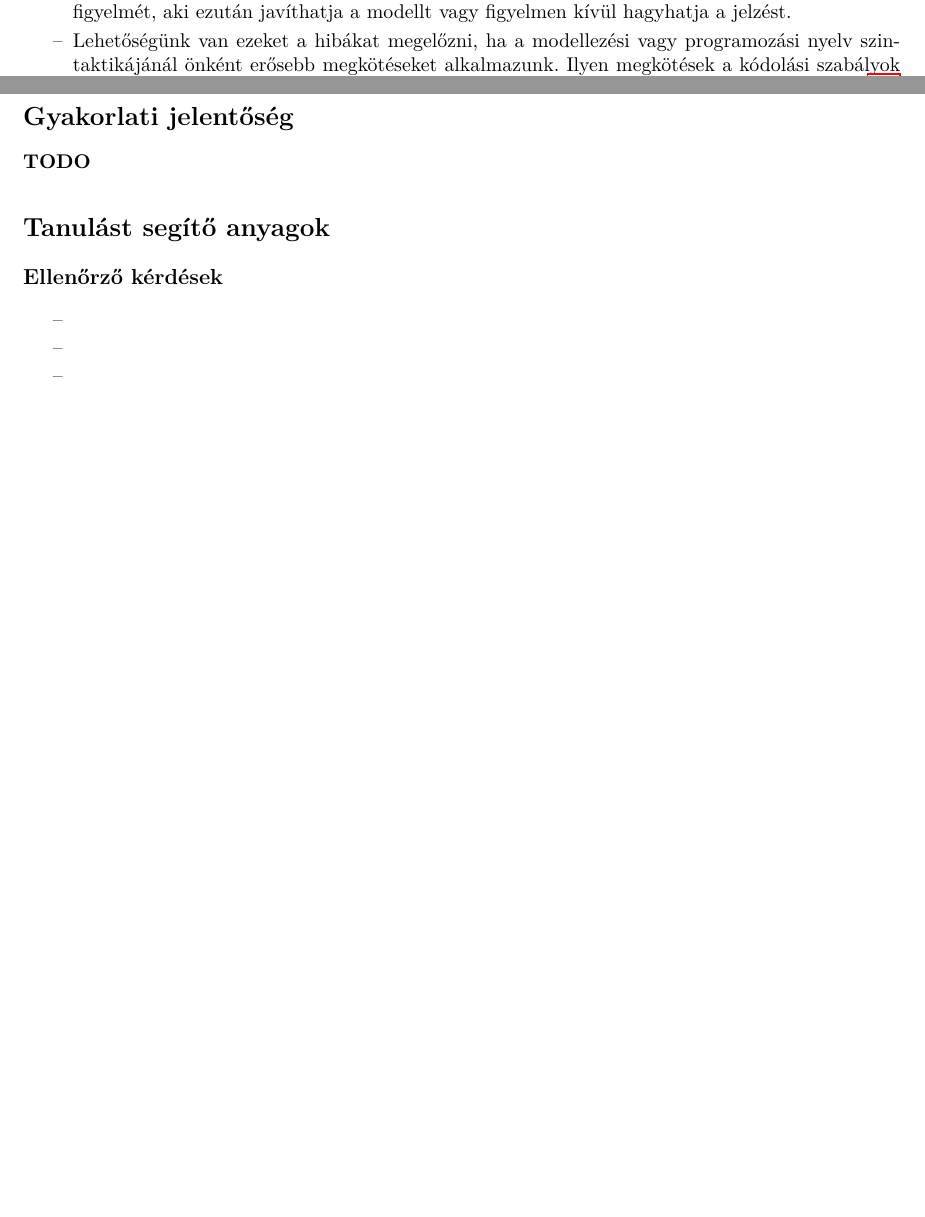
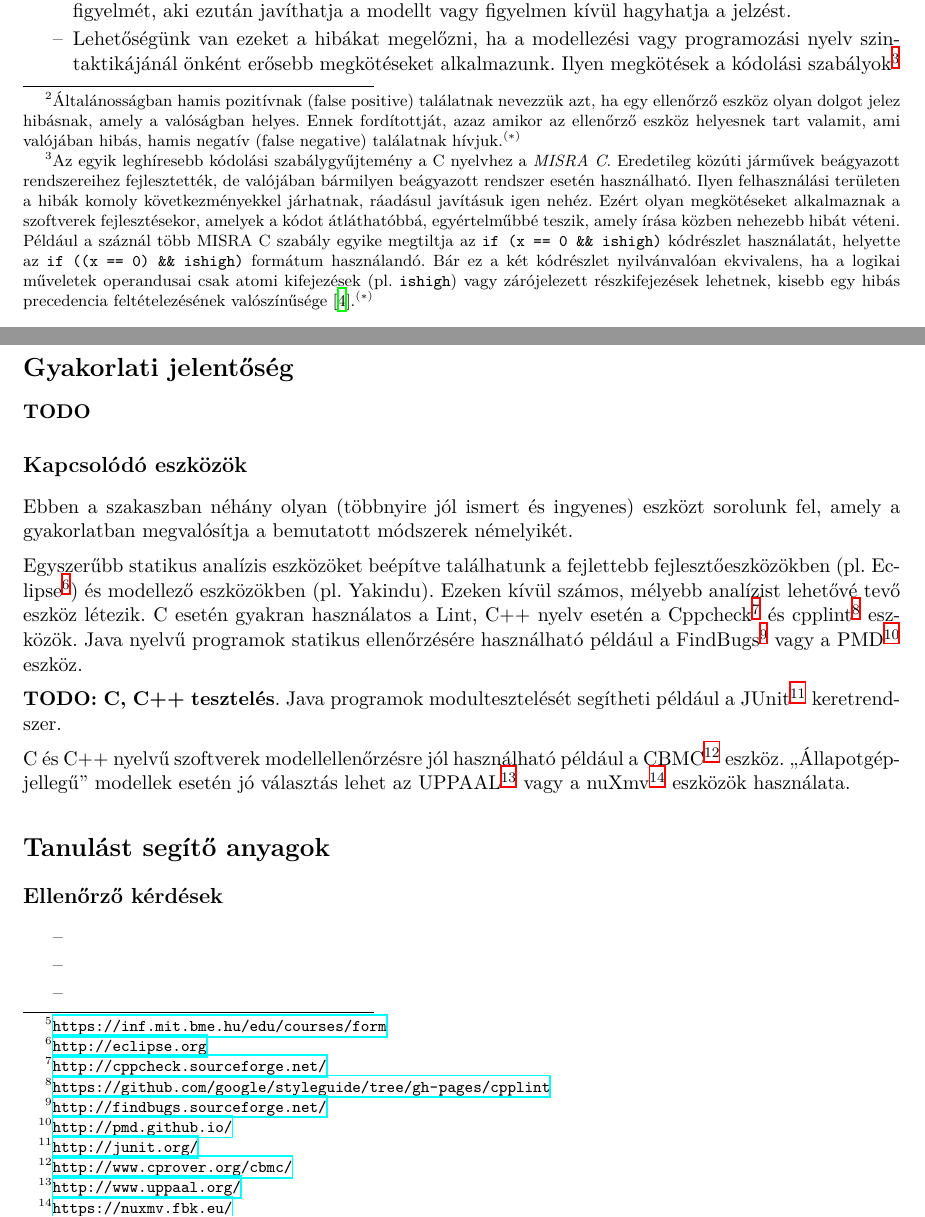
Before and after one commit to lezsakdomi/remo-jegyzet, a LaTeX document (modellek-ellenorzese.tex, which reads glossary-entries.tex, modellek-ellenorzese/modellek-ellenorzese-fejezet.tex): two parts of pages 4 and 10 of 11 before the commit and two parts of pages 4 and 10 of 12 after it, joined at a grey line, cut so that both start at the same text, the shorter picture padded with empty space. Compiled offline with XeLaTeX.

Commit message:
Modellek ellenőrzése: javítások, kiegészítések MZ visszajelzései alapján

```diff
--- a/glossary-entries.tex
+++ b/glossary-entries.tex
@@ -217,6 +217,8 @@
 \newglossaryentry{holtpontmentesseg}{name={holtpontmentesség},description={deadlock freedom}}
 \newglossaryentry{livelock}{name={livelock},description={livelock}}
 \newglossaryentry{ellenpelda}{name={ellenpélda},description={counterexample}}
+\newglossaryentry{debugolas}{name={debugolás},description={debugging}}
+\newglossaryentry{invarians}{name={invariáns},description={invariant}}
 
 % teljesitmenymodellezes
 \newglossaryentry{felhasznaloi-keres}{name=felhasználói kérés, description=}
--- a/modellek-ellenorzese/modellek-ellenorzese-fejezet.tex
+++ b/modellek-ellenorzese/modellek-ellenorzese-fejezet.tex
@@ -84,7 +84,7 @@ Szintaktikai hibáknak nevezzük azokat a hibákat, amelyek következtében egy
 
 Grafikus modellek esetén tipikus, hogy a szerkesztő megakadályozza a szintaktikai hibák elkövetését és betartatja a strukturális helyességet, de szöveges leírások esetén ezek elkerülhetetlenek a fejlesztés folyamán. A modern fejlesztőeszközök általában már a beírás során jelzik a szintaktikai hibákat a fejlesztő számára, így azok azonnal javíthatók. Ilyenkor az eszköz beépített szintaktikai statikus ellenőrzőjét láthatjuk működni. Más esetekben (például egyszerű szöveges szerkesztő használata esetén) az esetleges szintaktikai hibákra csak fordítás vagy végrehajtás során derül fény.
 
-Általánosan igaz a szintaktikai hibákra, hogy ezek nagy biztonsággal kimutathatók (legkésőbb futtatás vagy végrehajtás során) és ritka, hogy egy statikus ellenőrző helyes kódot vagy modellt szintaktikailag hibásnak értékelne.
+Általánosan igaz a szintaktikai hibákra, hogy ezek nagy biztonsággal kimutathatók (legkésőbb futtatás vagy végrehajtás során) és ritka, hogy egy statikus ellenőrző helyes kódot vagy modellt szintaktikailag hibásnak értékelne\footnote{Általánosságban hamis pozitívnak (false positive) találatnak nevezzük azt, ha egy ellenőrző eszköz olyan dolgot jelez hibásnak, amely a valóságban helyes. Ennek fordítottját, azaz amikor az ellenőrző eszköz helyesnek tart valamit, ami valójában hibás, hamis negatív (false negative) találatnak hívjuk.\kiegeszitoanyag}.
 
 \subsection{Szemantikai hibák vizsgálata}\label{sec:statikus-ellenorzes-szemantikai-hibak}
 
@@ -109,7 +109,7 @@ Két egyszerűbb módszert ismertetünk itt a fenti hibák kivédése érdekébe
 \begin{itemize}
 	\item Ha azonosítottuk a fenti szituációk közül a leggyakrabban előfordulókat, \emph{hibamintákat} fogalmazhatunk meg rájuk. Ez után a statikus ellenőrző eszköz ezeket a hibamintákat keresi a modellben vagy a forráskódban. Például ha egy decision elem egy join elemmel áll párban egy folyamatmodell vagy a kódban egy \code{if (<változó> = <érték>)} minta található, erre felhívhatja a felhasználó figyelmét, aki ezután javíthatja a modellt vagy figyelmen kívül hagyhatja a jelzést.
 
-	\item Lehetőségünk van ezeket a hibákat megelőzni, ha a modellezési vagy programozási nyelv szintaktikájánál önként erősebb megkötéseket alkalmazunk. Ilyen megkötések a kódolási szabályok (például a mutatók használatának tiltása C-ben) vagy a jólstrukturált folyamatmodellek. \fogalomragozva{jolstrukturalt-folyamatmodell}{Jólstrukturált folyamatmodellek} esetén kikötjük, hogy a folyamatmodell kizárólag \aref{fig:jolstrukturalt-folyamatmodellek-mintai}.~ábrán látható mintákból állítható elő: üres folyamat, elemi tevékenység, szekvencia, ciklus, döntés, párhuzamosság. Ezzel a szintaxist úgy kötjük meg, hogy a tipikus szemantikai hibák ne állhassanak elő. A jólstrukturált folyamatmodellekről bővebben \iflabeldef{sec:jolstrukturalt-folyamatok}{\aref{sec:jolstrukturalt-folyamatok}.~szakaszban}{a Folyamatmodellezés c. segédanyagban} szólunk.
+	\item Lehetőségünk van ezeket a hibákat megelőzni, ha a modellezési vagy programozási nyelv szintaktikájánál önként erősebb megkötéseket alkalmazunk. Ilyen megkötések a kódolási szabályok\footnote{Az egyik leghíresebb kódolási szabálygyűjtemény a C nyelvhez a \emph{MISRA C}. Eredetileg közúti járművek beágyazott rendszereihez fejlesztették, de valójában bármilyen beágyazott rendszer esetén használható. Ilyen felhasználási területen a hibák komoly következményekkel járhatnak, ráadásul javításuk igen nehéz. Ezért olyan megkötéseket alkalmaznak a szoftverek fejlesztésekor, amelyek a kódot átláthatóbbá, egyértelműbbé teszik, amely írása közben nehezebb hibát véteni. Például a száznál több MISRA C szabály egyike megtiltja az \code{if (x == 0 \&\& ishigh)} kódrészlet használatát, helyette az \code{if ((x == 0) \&\& ishigh)} formátum használandó. Bár ez a két kódrészlet nyilvánvalóan ekvivalens, ha a logikai műveletek operandusai csak atomi kifejezések (pl. \code{ishigh}) vagy zárójelezett részkifejezések lehetnek, kisebb egy hibás precedencia feltételezésének valószínűsége \cite{Wong:2003}.\kiegeszitoanyag} (például a mutatók használatának tiltása C-ben) vagy a jólstrukturált folyamatmodellek. \fogalomragozva{jolstrukturalt-folyamatmodell}{Jólstrukturált folyamatmodellek} esetén kikötjük, hogy a folyamatmodell kizárólag \aref{fig:jolstrukturalt-folyamatmodellek-mintai}.~ábrán látható mintákból állítható elő: üres folyamat, elemi tevékenység, szekvencia, ciklus, döntés, párhuzamosság. Ezzel a szintaxist úgy kötjük meg, hogy a tipikus szemantikai hibák ne állhassanak elő. A jólstrukturált folyamatmodellekről bővebben \iflabeldef{sec:jolstrukturalt-folyamatok}{\aref{sec:jolstrukturalt-folyamatok}.~szakaszban}{a Folyamatmodellezés c. segédanyagban} szólunk.
 \end{itemize}
 
 \begin{figure}[h]
@@ -332,6 +333,15 @@ A modellellenőrzés -- a teszteléssel szemben -- egy \emph{teljes} módszer, a
 \section*{Gyakorlati jelentőség}
 \textbf{TODO}
 
+\subsection*{Kapcsolódó eszközök}
+Ebben a szakaszban néhány olyan (többnyire jól ismert és ingyenes) eszközt sorolunk fel, amely a gyakorlatban megvalósítja a bemutatott módszerek némelyikét.
+
+Egyszerűbb statikus analízis eszközöket beépítve találhatunk a fejlettebb fejlesztőeszközökben (pl. Eclipse\footnote{\url{http://eclipse.org}}) és modellező eszközökben (pl. Yakindu). Ezeken kívül számos, mélyebb analízist lehetővé tevő eszköz létezik. C esetén gyakran használatos a Lint, C++ nyelv esetén a Cppcheck\footnote{\url{http://cppcheck.sourceforge.net/}} és cpplint\footnote{\url{https://github.com/google/styleguide/tree/gh-pages/cpplint}} eszközök. Java nyelvű programok statikus ellenőrzésére használható például a FindBugs\footnote{\url{http://findbugs.sourceforge.net/}} vagy a PMD\footnote{\url{http://pmd.github.io/}} eszköz.
+
+\textbf{TODO: C, C++ tesztelés}. Java programok modultesztelését segítheti például a JUnit\footnote{\url{http://junit.org/}} keretrendszer.
+
+C és C++ nyelvű szoftverek modellellenőrzésre jól használható például a CBMC\footnote{\url{http://www.cprover.org/cbmc/}} eszköz. ``Állapotgép-jellegű'' modellek esetén jó választás lehet az UPPAAL\footnote{\url{http://www.uppaal.org/}} vagy a nuXmv\footnote{\url{https://nuxmv.fbk.eu/}} eszközök használata.
+
 \section*{Tanulást segítő anyagok}
 
 \subsection*{Ellenőrző kérdések}
```
Also changed, not shown: bib/remo.bib (+8 -0 lines), modellek-ellenorzese/modellek-ellenorzese-fejezet.tex (5 more changed lines).
